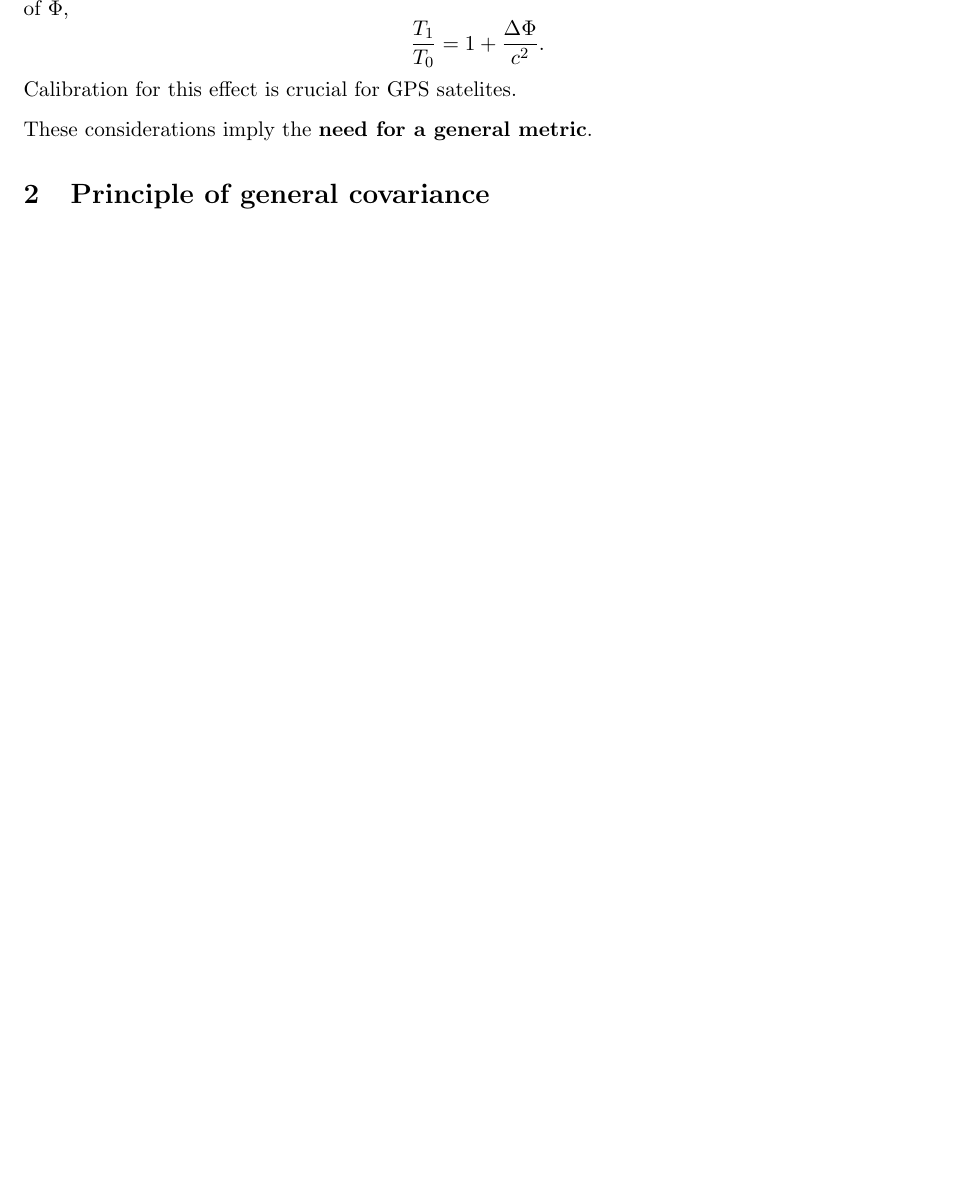
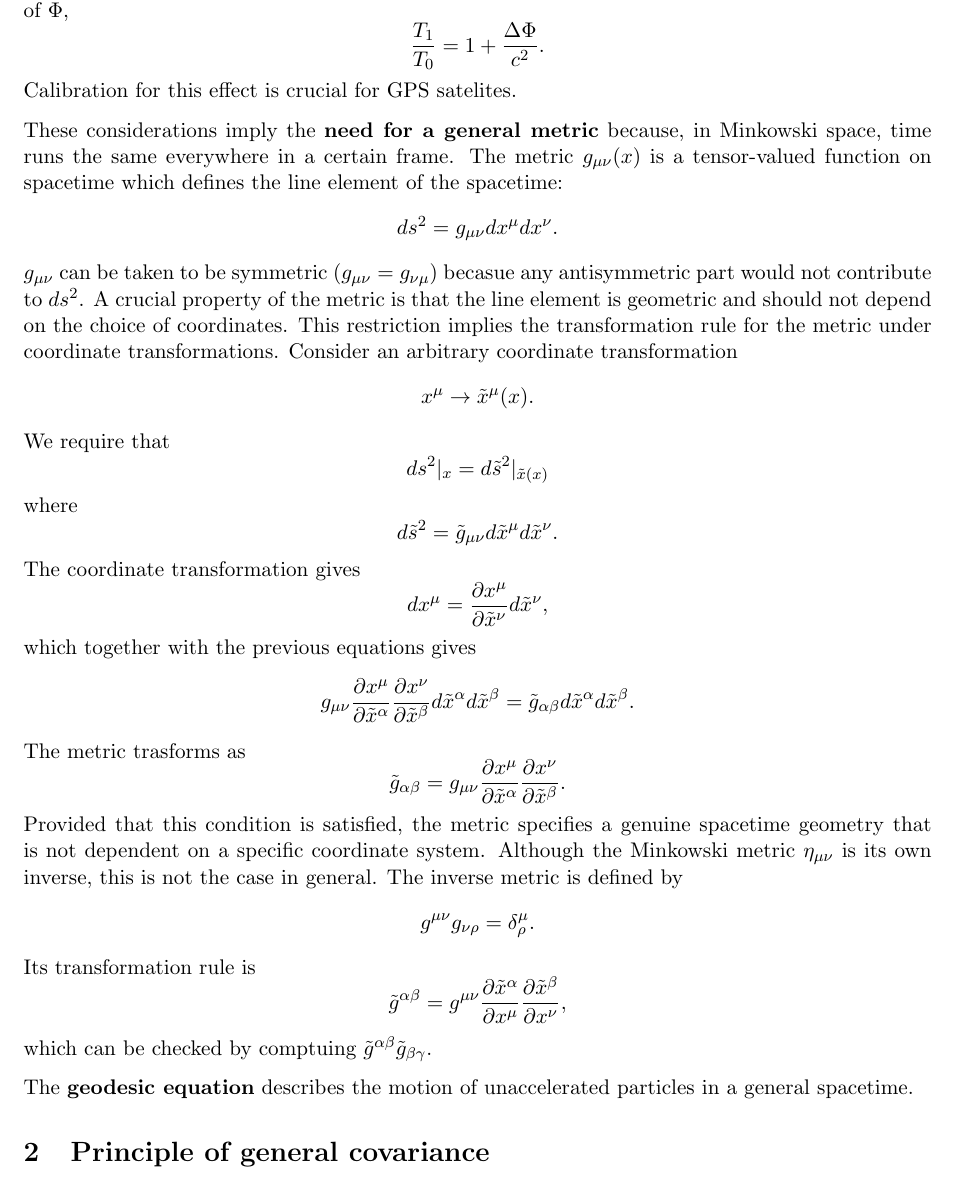
Before and after one commit to jamescreswell/general-relativity-exam-review, a LaTeX document (review.tex): part of page 2 of 2, cut so that both start at the same text, the shorter picture padded with empty space. Compiled offline with pdfLaTeX.

Commit message:
Add files via upload

```diff
--- a/review.tex
+++ b/review.tex
@@ -47,7 +47,33 @@ In terms of $\Phi$,
 $$ \frac{T_1}{T_0} = 1 + \frac{\Delta \Phi}{c^2}. $$
 Calibration for this effect is crucial for GPS satelites.
 
-These considerations imply the \textbf{need for a general metric}.
+These considerations imply the \textbf{need for a general metric} because, in Minkowski space, time runs the same everywhere in a certain frame.
+The metric $g_{\mu \nu}(x)$ is a tensor-valued function on spacetime which defines the line element of the spacetime:
+$$ ds^2 = g_{\mu \nu} dx^\mu dx^\nu. $$
+$g_{\mu \nu}$ can be taken to be symmetric ($g_{\mu \nu} = g_{\nu \mu}$) becasue any antisymmetric part would not contribute to $ds^2$.
+A crucial property of the metric is that the line element is geometric and should not depend on the choice of coordinates.
+This restriction implies the transformation rule for the metric under coordinate transformations.
+Consider an arbitrary coordinate transformation
+$$ x^\mu \rightarrow \tilde{x}^\mu(x). $$
+We require that
+$$ ds^2|{}_x = d\tilde{s}^2|{}_{\tilde{x}(x)} $$
+where
+$$ d\tilde{s}^2 = \tilde{g}_{\mu \nu} d\tilde{x}^\mu d\tilde{x}^\nu. $$
+The coordinate transformation gives
+$$ dx^\mu = \frac{\partial x^\mu}{\partial \tilde{x}^\nu} d\tilde{x}^\nu, $$
+which together with the previous equations gives
+$$ g_{\mu \nu} \frac{\partial x^\mu}{\partial \tilde{x}^\alpha} \frac{\partial x^\nu}{\partial \tilde{x}^\beta} d\tilde{x}^\alpha d\tilde{x}^\beta = \tilde{g}_{\alpha \beta} d\tilde{x}^\alpha d\tilde{x}^\beta. $$
+The metric trasforms as
+$$ \tilde{g}_{\alpha \beta} = g_{\mu \nu} \frac{\partial x^\mu}{\partial \tilde{x}^\alpha} \frac{\partial x^\nu}{\partial \tilde{x}^\beta}. $$
+Provided that this condition is satisfied, the metric specifies a genuine spacetime geometry that is not dependent on a specific coordinate system.
+Although the Minkowski metric $\eta_{\mu \nu}$ is its own inverse, this is not the case in general.
+The inverse metric is defined by
+$$ g^{\mu \nu} g_{\nu \rho} = \delta^\mu_\rho. $$
+Its transformation rule is
+$$ \tilde{g}^{\alpha \beta} = g^{\mu \nu} \frac{\partial \tilde{x}^\alpha}{\partial x^\mu} \frac{\partial \tilde{x}^\beta}{\partial x^\nu}, $$
+which can be checked by comptuing $\tilde{g}^{\alpha \beta} \tilde{g}_{\beta \gamma}$.
+
+The \textbf{geodesic equation} describes the motion of unaccelerated particles in a general spacetime.
 
 \section{Principle of general covariance}
 
```
Also changed, not shown: review.pdf.
